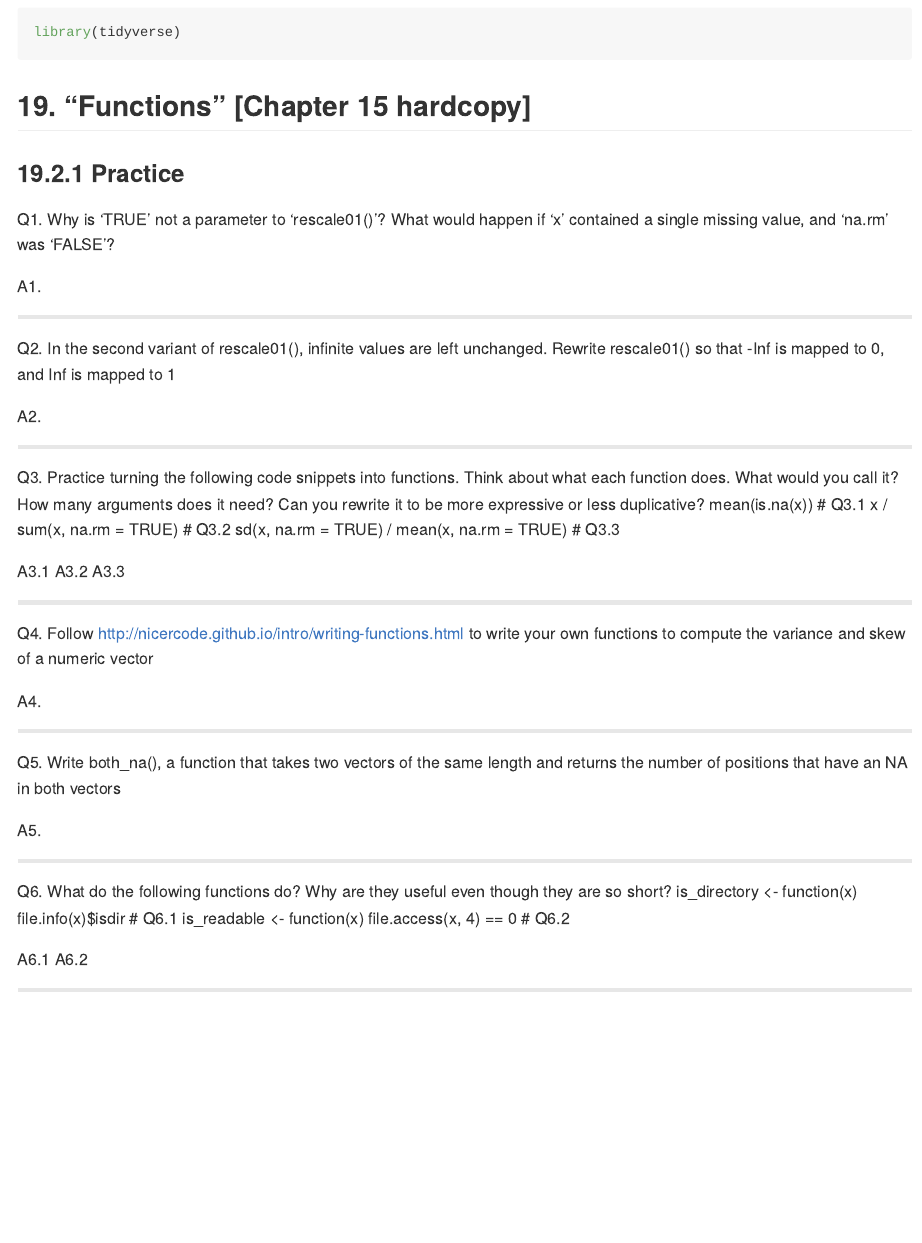
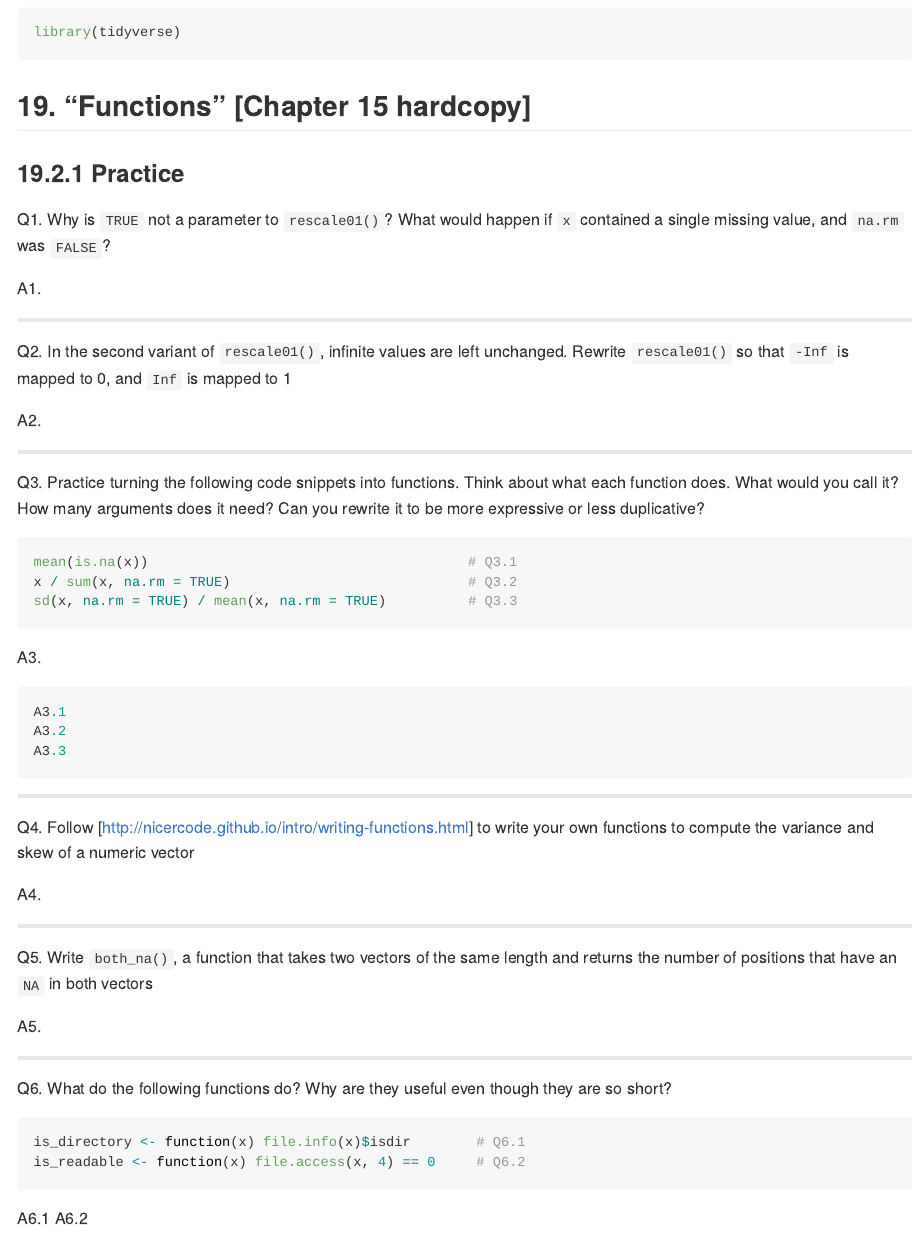
Before and after one commit to mbeveridge/R4DS_1217, an R Markdown document (R4DS_Chapter19.Rmd): the page in a window 1100 px wide, from 100 px down. Rendered offline with R 4.5, knitr and Pandoc, with nearby package versions; the code chunks are not run, so their results and figures are left out.

Commit message:
minor edits to Chapter 19

````diff
--- a/R4DS_Chapter19.Rmd
+++ b/R4DS_Chapter19.Rmd
@@ -14,16 +14,16 @@ library(tidyverse)
 ### 19.2.1 Practice
 
 Q1.
-Why is 'TRUE' not a parameter to 'rescale01()'?
-What would happen if 'x' contained a single missing value, and 'na.rm' was 'FALSE'?
+Why is `TRUE` not a parameter to `rescale01()`?
+What would happen if `x` contained a single missing value, and `na.rm` was `FALSE`?
 
 A1.
 
 -----------
 
 Q2.
-In the second variant of rescale01(), infinite values are left unchanged.
-Rewrite rescale01() so that -Inf is mapped to 0, and Inf is mapped to 1
+In the second variant of `rescale01()`, infinite values are left unchanged.
+Rewrite `rescale01()` so that `-Inf` is mapped to 0, and `Inf` is mapped to 1
 
 A2.
 
@@ -32,25 +32,31 @@ A2.
 Q3.
 Practice turning the following code snippets into functions. Think about what each function does.
 What would you call it? How many arguments does it need? Can you rewrite it to be more expressive or less duplicative?
+```{r}
 mean(is.na(x))                                       # Q3.1
 x / sum(x, na.rm = TRUE)                             # Q3.2
 sd(x, na.rm = TRUE) / mean(x, na.rm = TRUE)          # Q3.3
+```
 
+A3.
+```{r}
 A3.1
 A3.2
 A3.3
+```
+
 
 -----------
 
 Q4.
-Follow http://nicercode.github.io/intro/writing-functions.html to write your own functions to compute the variance and skew of a numeric vector
+Follow [http://nicercode.github.io/intro/writing-functions.html] to write your own functions to compute the variance and skew of a numeric vector
 
 A4.
 
 -----------
 
 Q5.
-Write both_na(), a function that takes two vectors of the same length and returns the number of positions that have an NA in both vectors
+Write `both_na()`, a function that takes two vectors of the same length and returns the number of positions that have an `NA` in both vectors
 
 A5.
 
````
Also changed, not shown: R4DS_Chapter19.Rmd (3 more changed lines).
